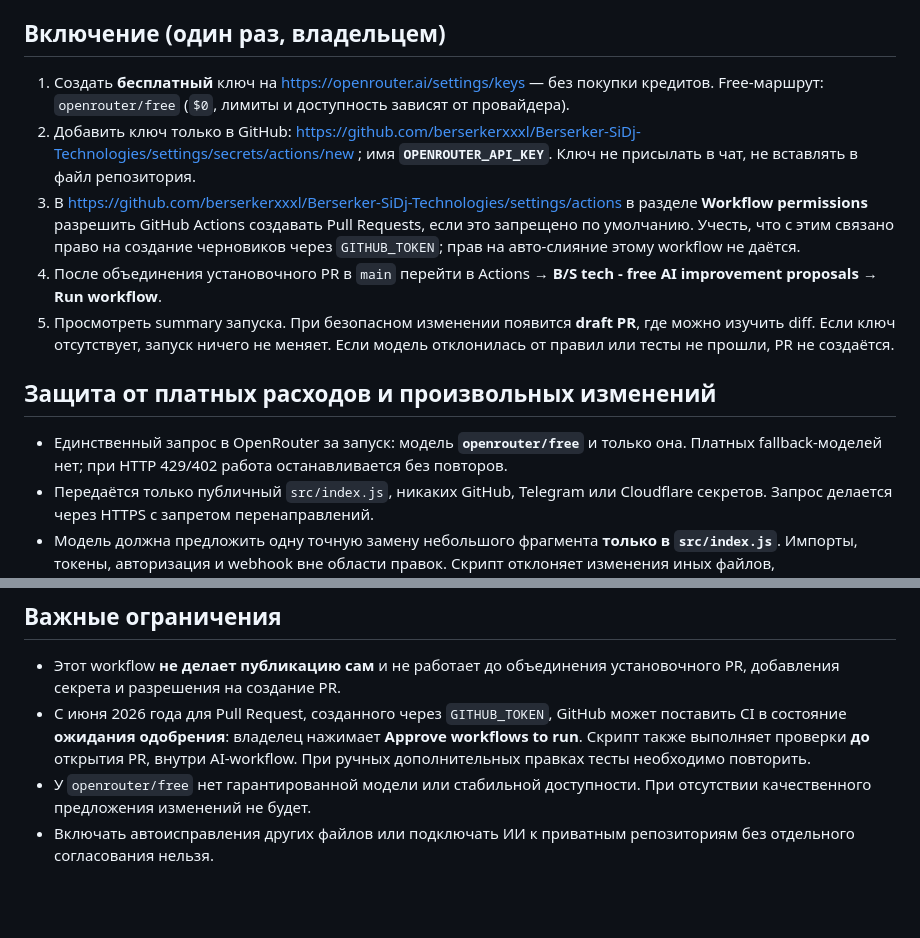
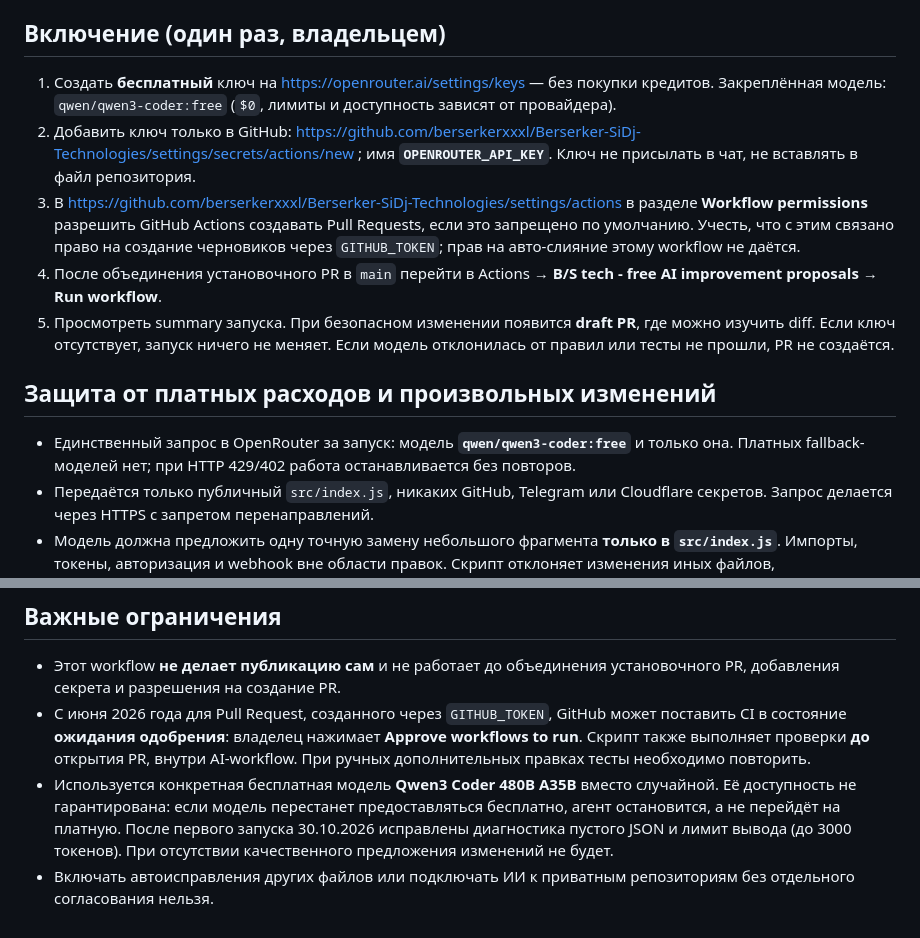
Before and after one commit to berserkerxxxl/Berserker-SiDj-Technologies, a Markdown page: automation/README_SIDJ_FREE_AI_RU.md, 2 parts joined by grey strips. Rendered like a GitHub page; blank space fills up the shorter version.

Commit message:
docs(ai): document pinned free coding model and safe failure

```diff
--- a/automation/README_SIDJ_FREE_AI_RU.md
+++ b/automation/README_SIDJ_FREE_AI_RU.md
@@ -4,7 +4,7 @@
 
 ## Включение (один раз, владельцем)
 
-1. Создать **бесплатный** ключ на https://openrouter.ai/settings/keys — без покупки кредитов. Free-маршрут: `openrouter/free` (`$0`, лимиты и доступность зависят от провайдера).
+1. Создать **бесплатный** ключ на https://openrouter.ai/settings/keys — без покупки кредитов. Закреплённая модель: `qwen/qwen3-coder:free` (`$0`, лимиты и доступность зависят от провайдера).
 2. Добавить ключ только в GitHub: https://github.com/berserkerxxxl/Berserker-SiDj-Technologies/settings/secrets/actions/new ; имя **`OPENROUTER_API_KEY`**. Ключ не присылать в чат, не вставлять в файл репозитория.
 3. В https://github.com/berserkerxxxl/Berserker-SiDj-Technologies/settings/actions в разделе **Workflow permissions** разрешить GitHub Actions создавать Pull Requests, если это запрещено по умолчанию. Учесть, что с этим связано право на создание черновиков через `GITHUB_TOKEN`; прав на авто-слияние этому workflow не даётся.
 4. После объединения установочного PR в `main` перейти в Actions → **B/S tech - free AI improvement proposals** → **Run workflow**.
@@ -12,7 +12,7 @@
 
 ## Защита от платных расходов и произвольных изменений
 
-- Единственный запрос в OpenRouter за запуск: модель **`openrouter/free`** и только она. Платных fallback-моделей нет; при HTTP 429/402 работа останавливается без повторов.
+- Единственный запрос в OpenRouter за запуск: модель **`qwen/qwen3-coder:free`** и только она. Платных fallback-моделей нет; при HTTP 429/402 работа останавливается без повторов.
 - Передаётся только публичный `src/index.js`, никаких GitHub, Telegram или Cloudflare секретов. Запрос делается через HTTPS с запретом перенаправлений.
 - Модель должна предложить одну точную замену небольшого фрагмента **только в `src/index.js`**. Импорты, токены, авторизация и webhook вне области правок. Скрипт отклоняет изменения иных файлов, неоднозначные замены и слишком большие патчи.
 - Тесты и анализ синтаксиса выполняются **без секретов**; GitHub-токен передаётся лишь на финальном этапе открытия PR. Выкатка в Cloudflare не предусмотрена.
@@ -23,5 +23,5 @@
 
 - Этот workflow **не делает публикацию сам** и не работает до объединения установочного PR, добавления секрета и разрешения на создание PR.
 - С июня 2026 года для Pull Request, созданного через `GITHUB_TOKEN`, GitHub может поставить CI в состояние **ожидания одобрения**: владелец нажимает **Approve workflows to run**. Скрипт также выполняет проверки **до** открытия PR, внутри AI-workflow. При ручных дополнительных правках тесты необходимо повторить.
-- У `openrouter/free` нет гарантированной модели или стабильной доступности. При отсутствии качественного предложения изменений не будет.
+- Используется конкретная бесплатная модель **Qwen3 Coder 480B A35B** вместо случайной. Её доступность не гарантирована: если модель перестанет предоставляться бесплатно, агент остановится, а не перейдёт на платную. После первого запуска 30.10.2026 исправлены диагностика пустого JSON и лимит вывода (до 3000 токенов). При отсутствии качественного предложения изменений не будет.
 - Включать автоисправления других файлов или подключать ИИ к приватным репозиториям без отдельного согласования нельзя.
```
